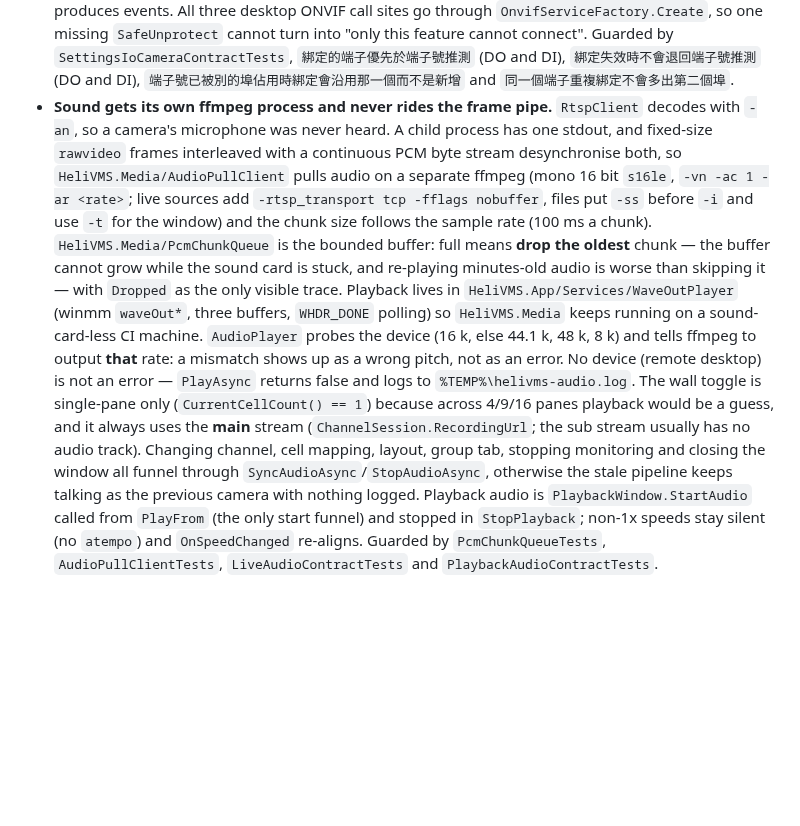
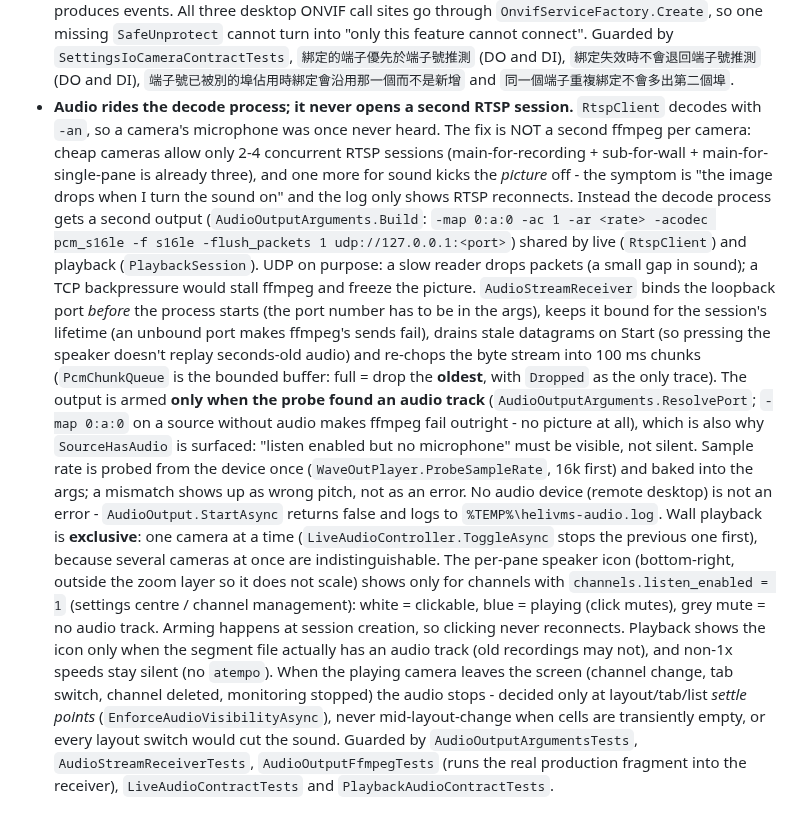
Before and after one commit to js0935/HeliVMS, a Markdown page: AGENTS.md, the part around the change. Rendered like a GitHub page; blank space fills up the shorter version.

Commit message:
AGENTS 入場須知改寫：音訊走解碼行程，不另開 RTSP session
把「每條碼流一個 ffmpeg」的舊說法換成現在的架構：第二個輸出、UDP 而非 TCP（讀不及只丟封包，反壓會連畫面一起凍結）、埠在行程啟動前綁好並整個生命週期綁著、探測到音訊軌才掛、取樣率先探測再寫進參數、牆上獨佔收音與三態圖示、回放只在檔案有音訊軌時顯示、以及「落定之後才裁決還在不在畫面上」的原因。

```diff
--- a/AGENTS.md
+++ b/AGENTS.md
@@ -455,25 +455,36 @@ Notes that will save you time:
   turn into "only this feature cannot connect". Guarded by `SettingsIoCameraContractTests`,
   `綁定的端子優先於端子號推測` (DO and DI), `綁定失效時不會退回端子號推測` (DO and DI),
   `端子號已被別的埠佔用時綁定會沿用那一個而不是新增` and `同一個端子重複綁定不會多出第二個埠`.
-- **Sound gets its own ffmpeg process and never rides the frame pipe.** `RtspClient` decodes with
-  `-an`, so a camera's microphone was never heard. A child process has one stdout, and fixed-size
-  `rawvideo` frames interleaved with a continuous PCM byte stream desynchronise both, so
-  `HeliVMS.Media/AudioPullClient` pulls audio on a separate ffmpeg (mono 16 bit `s16le`,
-  `-vn -ac 1 -ar <rate>`; live sources add `-rtsp_transport tcp -fflags nobuffer`, files put `-ss`
-  before `-i` and use `-t` for the window) and the chunk size follows the sample rate (100 ms a
-  chunk). `HeliVMS.Media/PcmChunkQueue` is the bounded buffer: full means **drop the oldest** chunk
-  — the buffer cannot grow while the sound card is stuck, and re-playing minutes-old audio is worse
-  than skipping it — with `Dropped` as the only visible trace. Playback lives in
-  `HeliVMS.App/Services/WaveOutPlayer` (winmm `waveOut*`, three buffers, `WHDR_DONE` polling) so
-  `HeliVMS.Media` keeps running on a sound-card-less CI machine. `AudioPlayer` probes the device
-  (16 k, else 44.1 k, 48 k, 8 k) and tells ffmpeg to output **that** rate: a mismatch shows up as a
-  wrong pitch, not as an error. No device (remote desktop) is not an error — `PlayAsync` returns
-  false and logs to `%TEMP%\helivms-audio.log`. The wall toggle is single-pane only
-  (`CurrentCellCount() == 1`) because across 4/9/16 panes playback would be a guess, and it always
-  uses the **main** stream (`ChannelSession.RecordingUrl`; the sub stream usually has no audio
-  track). Changing channel, cell mapping, layout, group tab, stopping monitoring and closing the
-  window all funnel through `SyncAudioAsync`/`StopAudioAsync`, otherwise the stale pipeline keeps
-  talking as the previous camera with nothing logged. Playback audio is `PlaybackWindow.StartAudio`
-  called from `PlayFrom` (the only start funnel) and stopped in `StopPlayback`; non-1x speeds stay
-  silent (no `atempo`) and `OnSpeedChanged` re-aligns. Guarded by `PcmChunkQueueTests`,
-  `AudioPullClientTests`, `LiveAudioContractTests` and `PlaybackAudioContractTests`.
+- **Audio rides the decode process; it never opens a second RTSP session.** `RtspClient` decodes
+  with `-an`, so a camera's microphone was once never heard. The fix is NOT a second ffmpeg per
+  camera: cheap cameras allow only 2-4 concurrent RTSP sessions (main-for-recording +
+  sub-for-wall + main-for-single-pane is already three), and one more for sound kicks the *picture*
+  off - the symptom is "the image drops when I turn the sound on" and the log only shows RTSP
+  reconnects. Instead the decode process gets a second output (`AudioOutputArguments.Build`:
+  `-map 0:a:0 -ac 1 -ar <rate> -acodec pcm_s16le -f s16le -flush_packets 1 udp://127.0.0.1:<port>`)
+  shared by live (`RtspClient`) and playback (`PlaybackSession`). UDP on purpose: a slow reader
+  drops packets (a small gap in sound); a TCP backpressure would stall ffmpeg and freeze the
+  picture. `AudioStreamReceiver` binds the loopback port *before* the process starts (the port
+  number has to be in the args), keeps it bound for the session's lifetime (an unbound port makes
+  ffmpeg's sends fail), drains stale datagrams on Start (so pressing the speaker doesn't replay
+  seconds-old audio) and re-chops the byte stream into 100 ms chunks (`PcmChunkQueue` is the bounded
+  buffer: full = drop the **oldest**, with `Dropped` as the only trace). The output is armed **only
+  when the probe found an audio track** (`AudioOutputArguments.ResolvePort`; `-map 0:a:0` on a
+  source without audio makes ffmpeg fail outright - no picture at all), which is also why
+  `SourceHasAudio` is surfaced: "listen enabled but no microphone" must be visible, not silent.
+  Sample rate is probed from the device once (`WaveOutPlayer.ProbeSampleRate`, 16k first) and baked
+  into the args; a mismatch shows up as wrong pitch, not as an error. No audio device (remote
+  desktop) is not an error - `AudioOutput.StartAsync` returns false and logs to
+  `%TEMP%\helivms-audio.log`. Wall playback is **exclusive**: one camera at a time
+  (`LiveAudioController.ToggleAsync` stops the previous one first), because several cameras at once
+  are indistinguishable. The per-pane speaker icon (bottom-right, outside the zoom layer so it does
+  not scale) shows only for channels with `channels.listen_enabled = 1` (settings centre / channel
+  management): white = clickable, blue = playing (click mutes), grey mute = no audio track. Arming
+  happens at session creation, so clicking never reconnects. Playback shows the icon only when the
+  segment file actually has an audio track (old recordings may not), and non-1x speeds stay silent
+  (no `atempo`). When the playing camera leaves the screen (channel change, tab switch, channel
+  deleted, monitoring stopped) the audio stops - decided only at layout/tab/list *settle points*
+  (`EnforceAudioVisibilityAsync`), never mid-layout-change when cells are transiently empty, or
+  every layout switch would cut the sound. Guarded by `AudioOutputArgumentsTests`,
+  `AudioStreamReceiverTests`, `AudioOutputFfmpegTests` (runs the real production fragment into the
+  receiver), `LiveAudioContractTests` and `PlaybackAudioContractTests`.
```
